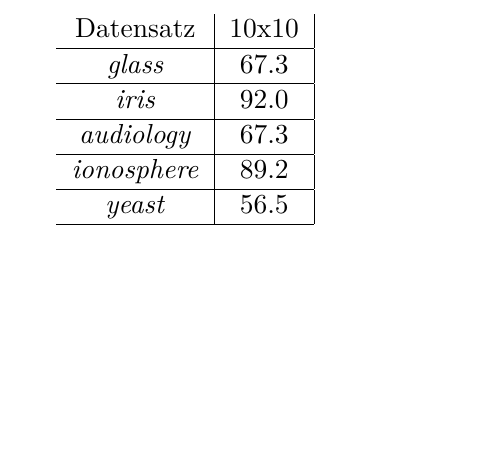
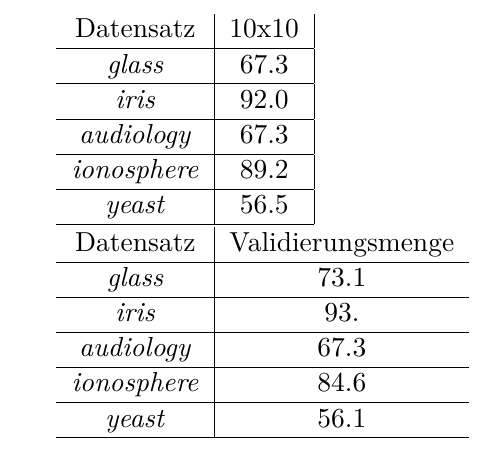
Before and after one commit to langbaeh/ML2010Stuff, a LaTeX document (main.tex): part of page 4 of 4, cut so that both start at the same text, the shorter picture padded with empty space. Compiled offline with pdfLaTeX.

Commit message:
validierung gegen validierungsmengen added

```diff
--- a/main.tex
+++ b/main.tex
@@ -70,6 +71,19 @@ Der Datensatz \emph{iris} l\"asst sich am einfachsten lernen, da man hier besond
 				\emph{yeast}      & 56.5     \\ \hline
 \end{tabular}
 
+% TODO: fuerht eine geschickte auswahl zu besseren abschaetzungen?
+
+\begin{tabular}{c|c}
+				Datensatz         & Validierungsmenge    \\ \hline
+				\emph{glass}      & 73.1     \\ \hline
+				\emph{iris}       & 93.\bar3     \\ \hline
+				\emph{audiology}  & 67.3   \\ \hline
+				\emph{ionosphere} & 84.6   \\ \hline
+				\emph{yeast}      & 56.1 \\ \hline
+\end{tabular}
+
+% TODO: wie war die abschaetzung?
+% 10x10 Cross-Validation war grob am genausten
 
 % section aufgabe_2_evaluation_von_regellernern (end)
 
```
Also changed, not shown: main.tex (1 more changed lines).
